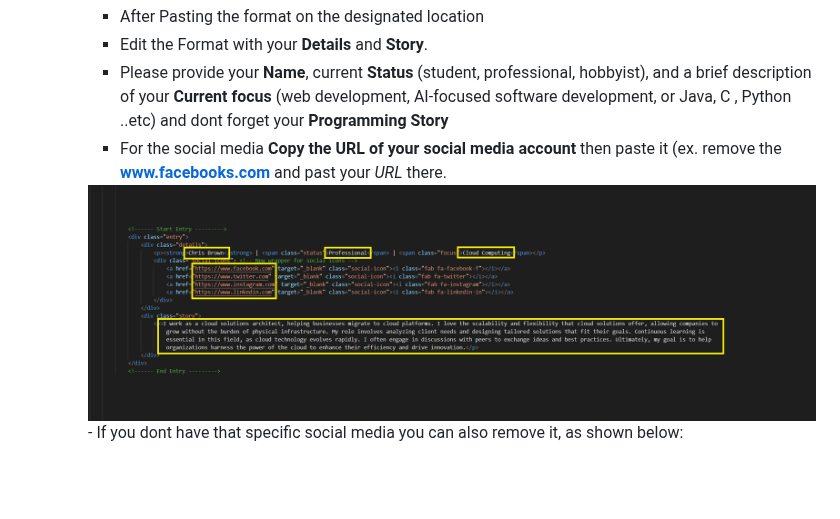
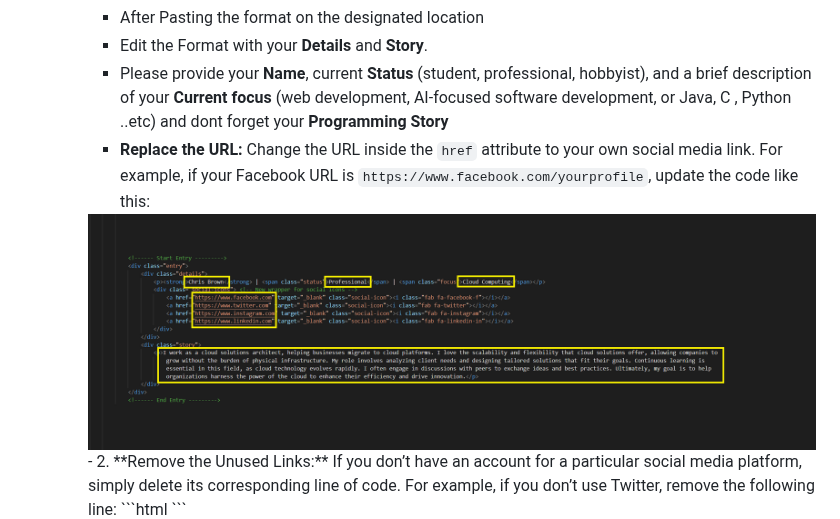
Before and after one commit to Gilgabunada/Programming-Odyssey, a Markdown page: README.md, the part around the change. GitHub-like rendering; blank space fills up the shorter version.

````diff
--- a/README.md
+++ b/README.md
@@ -135,9 +135,13 @@ We invite you to contribute by sharing your programming journey and insights! He
       - After Pasting the format on the designated location
       - Edit the Format with your **Details** and **Story**.
       - Please provide your **Name**, current **Status** (student, professional, hobbyist), and a brief description of your **Current focus** (web development, AI-focused software development, or Java, C , Python ..etc) and dont forget your **Programming Story**
-      - For the social media **Copy the URL of your social media account** then paste it (ex. remove the **www.facebooks.com** and past your *URL* there.
+      - **Replace the URL:** Change the URL inside the `href` attribute to your own social media link. For example, if your Facebook URL is `https://www.facebook.com/yourprofile`, update the code like this:
       <img src="https://github.com/Gilgabunada/Programming-Odyssey/blob/main/Step%20images/Editing.png?raw=true" alt="My Image" style="max-width: 30; height: 30;"/>
-      - If you dont have that specific social media you can also remove it, as shown below:
+      - 2. **Remove the Unused Links:**
+       If you don’t have an account for a particular social media platform, simply delete its corresponding line of code. For example, if you don’t use Twitter, remove the following line:
+      ```html
+       <a href="https://www.twitter.com" target="_blank" class="social-icon"><i class="fab fa-twitter"></i></a> <!-- Don't forget to change the social media links -->
+      ```
       <img src="https://github.com/Gilgabunada/Programming-Odyssey/blob/main/Step%20images/remove.png?raw=true" alt="My Image" style="max-width: 30; height: 30;"/>
 
 6. **Commit Your Changes**
````
